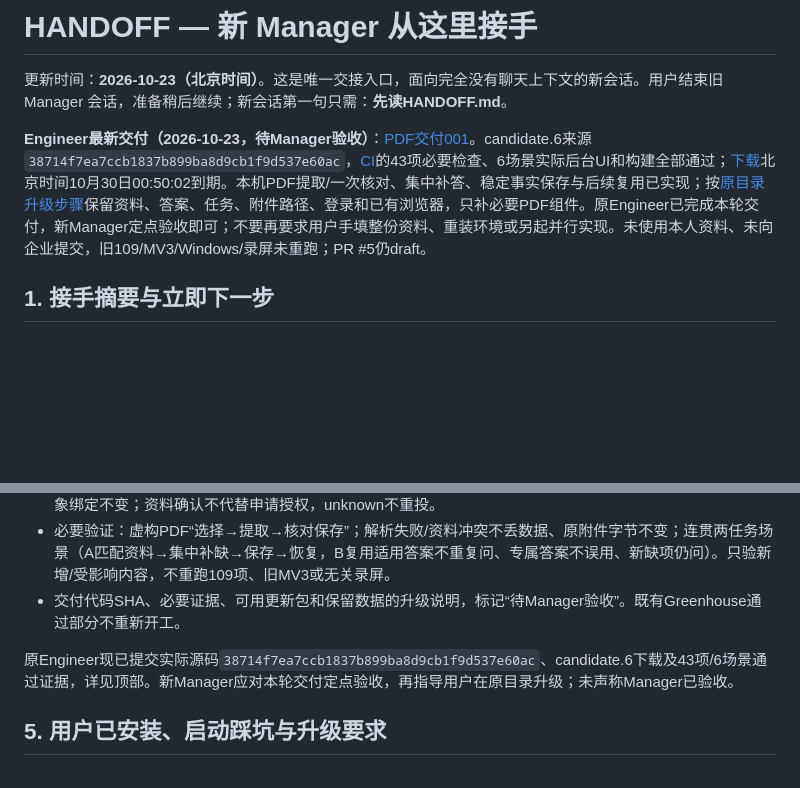
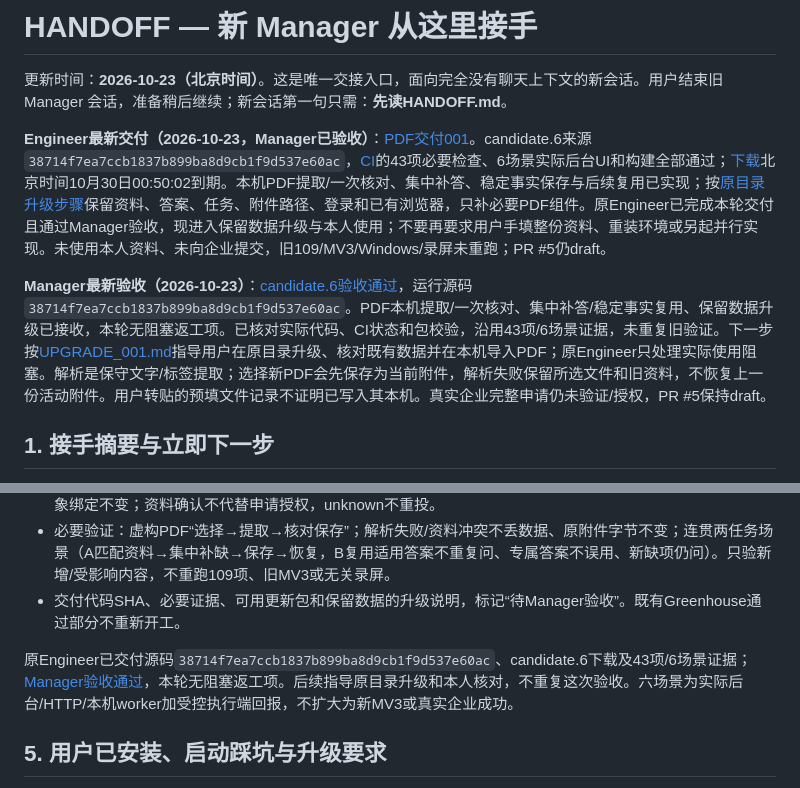
Before and after one commit to Tianyao1234567/job-application-assistant, a Markdown page: HANDOFF.md, 2 parts joined by grey strips. GitHub-like rendering; blank space fills up the shorter version.

```diff
--- a/HANDOFF.md
+++ b/HANDOFF.md
@@ -2,7 +2,9 @@
 
 更新时间：**2026-10-23（北京时间）**。这是唯一交接入口，面向完全没有聊天上下文的新会话。用户结束旧 Manager 会话，准备稍后继续；新会话第一句只需：**先读HANDOFF.md**。
 
-**Engineer最新交付（2026-10-23，待Manager验收）**：[PDF交付001](docs/PROFILE_IMPORT_DELIVERY_001.md)。candidate.6来源`38714f7ea7ccb1837b899ba8d9cb1f9d537e60ac`，[CI](https://github.com/Tianyao1234567/job-application-assistant/actions/runs/39817261833)的43项必要检查、6场景实际后台UI和构建全部通过；[下载](https://github.com/Tianyao1234567/job-application-assistant/actions/runs/39817261833/artifacts/12442547605)北京时间10月30日00:50:02到期。本机PDF提取/一次核对、集中补答、稳定事实保存与后续复用已实现；按[原目录升级步骤](UPGRADE_001.md)保留资料、答案、任务、附件路径、登录和已有浏览器，只补必要PDF组件。原Engineer已完成本轮交付，新Manager定点验收即可；不要再要求用户手填整份资料、重装环境或另起并行实现。未使用本人资料、未向企业提交，旧109/MV3/Windows/录屏未重跑；PR #5仍draft。
+**Engineer最新交付（2026-10-23，Manager已验收）**：[PDF交付001](docs/PROFILE_IMPORT_DELIVERY_001.md)。candidate.6来源`38714f7ea7ccb1837b899ba8d9cb1f9d537e60ac`，[CI](https://github.com/Tianyao1234567/job-application-assistant/actions/runs/39817261833)的43项必要检查、6场景实际后台UI和构建全部通过；[下载](https://github.com/Tianyao1234567/job-application-assistant/actions/runs/39817261833/artifacts/12442547605)北京时间10月30日00:50:02到期。本机PDF提取/一次核对、集中补答、稳定事实保存与后续复用已实现；按[原目录升级步骤](UPGRADE_001.md)保留资料、答案、任务、附件路径、登录和已有浏览器，只补必要PDF组件。原Engineer已完成本轮交付且通过Manager验收，现进入保留数据升级与本人使用；不要再要求用户手填整份资料、重装环境或另起并行实现。未使用本人资料、未向企业提交，旧109/MV3/Windows/录屏未重跑；PR #5仍draft。
+
+**Manager最新验收（2026-10-23）**：[candidate.6验收通过](https://github.com/Tianyao1234567/job-application-assistant/issues/1#issuecomment-6359418773)，运行源码`38714f7ea7ccb1837b899ba8d9cb1f9d537e60ac`。PDF本机提取/一次核对、集中补答/稳定事实复用、保留数据升级已接收，本轮无阻塞返工项。已核对实际代码、CI状态和包校验，沿用43项/6场景证据，未重复旧验证。下一步按[UPGRADE_001.md](UPGRADE_001.md)指导用户在原目录升级、核对既有数据并在本机导入PDF；原Engineer只处理实际使用阻塞。解析是保守文字/标签提取；选择新PDF会先保存为当前附件，解析失败保留所选文件和旧资料，不恢复上一份活动附件。用户转贴的预填文件记录不证明已写入其本机。真实企业完整申请仍未验证/授权，PR #5保持draft。
 
 ## 1. 接手摘要与立即下一步
 
@@ -78,7 +80,7 @@ Manager已审查本轮差异、负例和GitHub Checks证据，没有重跑30项/
 - 必要验证：虚构PDF“选择→提取→核对保存”；解析失败/资料冲突不丢数据、原附件字节不变；连贯两任务场景（A匹配资料→集中补缺→保存→恢复，B复用适用答案不重复问、专属答案不误用、新缺项仍问）。只验新增/受影响内容，不重跑109项、旧MV3或无关录屏。
 - 交付代码SHA、必要证据、可用更新包和保留数据的升级说明，标记“待Manager验收”。既有Greenhouse通过部分不重新开工。
 
-原Engineer现已提交实际源码`38714f7ea7ccb1837b899ba8d9cb1f9d537e60ac`、candidate.6下载及43项/6场景通过证据，详见顶部。新Manager应对本轮交付定点验收，再指导用户在原目录升级；未声称Manager已验收。
+原Engineer已交付源码`38714f7ea7ccb1837b899ba8d9cb1f9d537e60ac`、candidate.6下载及43项/6场景证据；[Manager验收通过](https://github.com/Tianyao1234567/job-application-assistant/issues/1#issuecomment-6359418773)，本轮无阻塞返工项。后续指导原目录升级和本人核对，不重复这次验收。六场景为实际后台/HTTP/本机worker加受控执行端回报，不扩大为新MV3或真实企业成功。
 
 ## 5. 用户已安装、启动踩坑与升级要求
 
```
Also changed, not shown: other parts of HANDOFF.md (+9 -9 lines).
